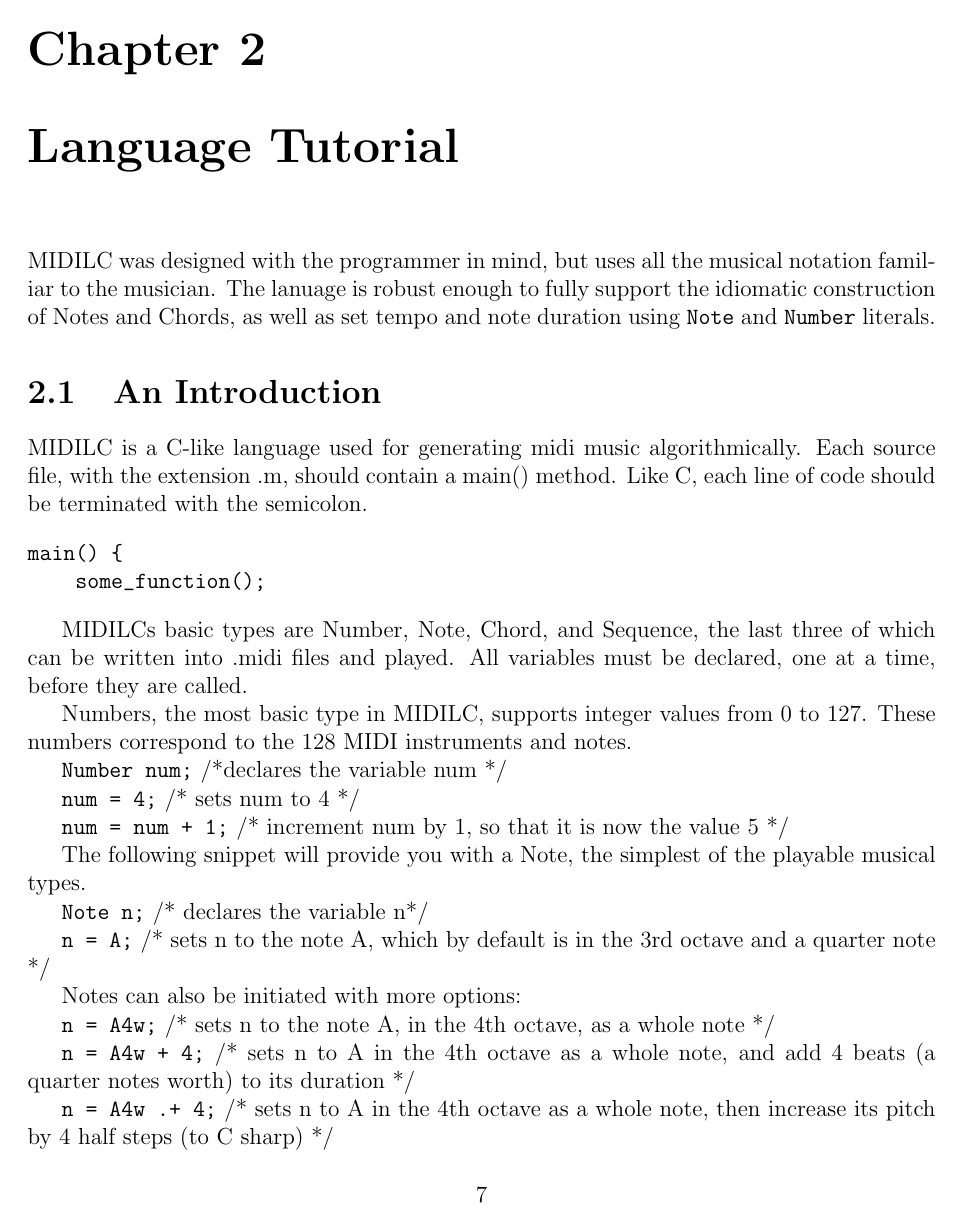
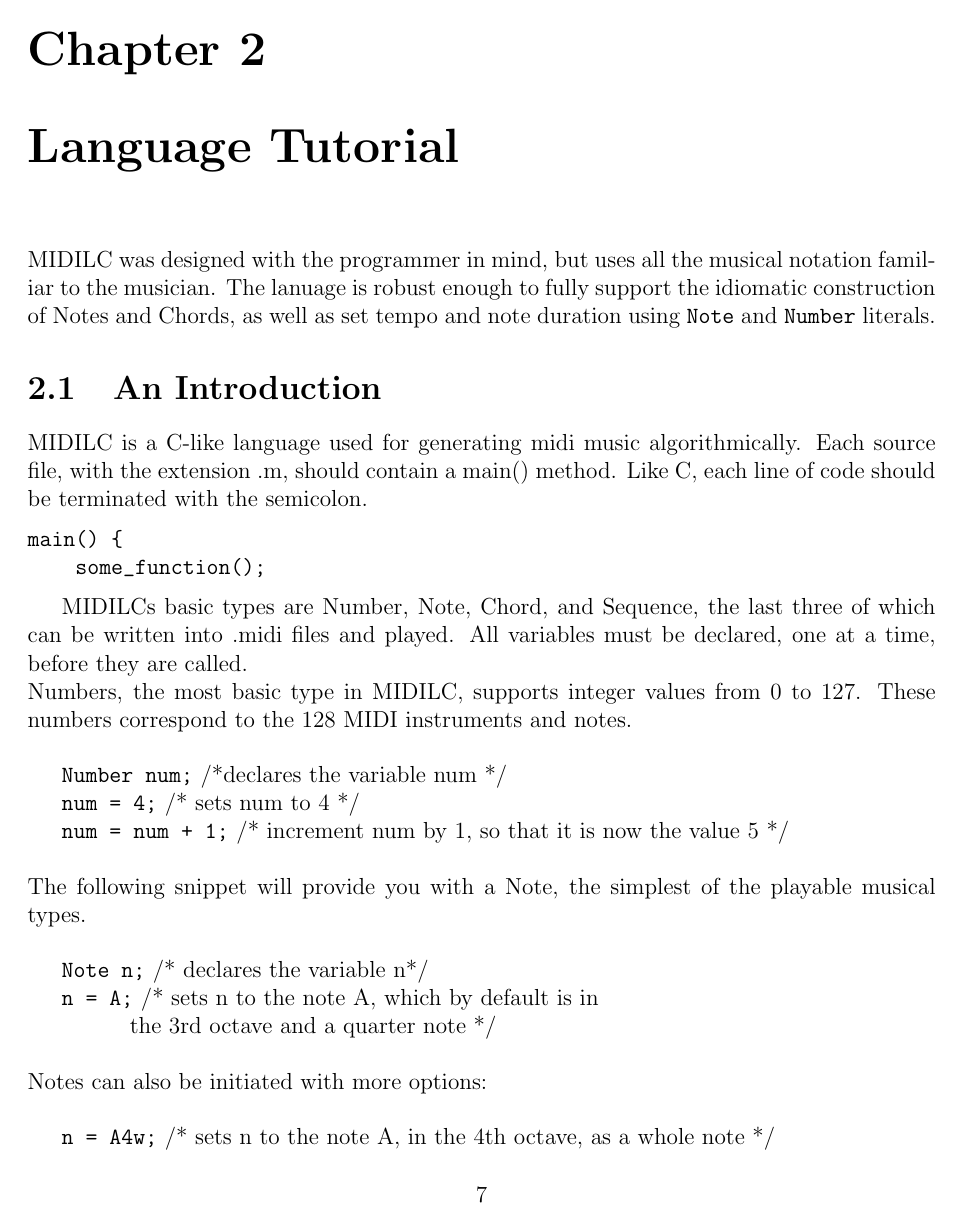
Before and after one commit to 8enmann/midilc, a LaTeX book (final_report/midilc_report.tex): page 7 of 53 before the commit and page 7 of 55 after it. The pictures show the PDF file final_report/midilc_report.pdf that the author committed with the source.

Commit message:
formatted 2.2, Twinkle Twinkle. Still kinda funky looking.

```diff
--- a/final_report/midilc_report.tex
+++ b/final_report/midilc_report.tex
@@ -51,7 +51,9 @@ main() {
 
 MIDILC’s basic types are Number, Note, Chord, and Sequence, the last three of which can be written into .midi files and played. All variables must be declared, one at a time, before they are called.
 
-Numbers, the most basic type in MIDILC, supports integer values from 0 to 127. These numbers correspond to the 128 MIDI instruments and notes.
+\noindent Numbers, the most basic type in MIDILC, supports integer values from 0 to 127. These numbers correspond to the 128 MIDI instruments and notes.
+
+\vspace{5 mm}
 
 \verb|Number num;| /*declares the variable num */
 
@@ -59,21 +61,39 @@ Numbers, the most basic type in MIDILC, supports integer values from 0 to 127. T
 
 \verb|num = num + 1;| /* increment num by 1, so that it is now the value 5 */
 
-The following snippet will provide you with a Note, the simplest of the playable musical types.
+\vspace{5 mm}
+
+\noindent The following snippet will provide you with a Note, the simplest of the playable musical types.
+
+\vspace{5 mm}
 
 \verb|Note n;| /* declares the variable n*/
 
-\verb|n = A;| /* sets n to the note A, which by default is in the 3rd octave and a quarter note */
-
-Notes can also be initiated with more options:
+\verb|n = A;| /* sets n to the note A, which by default is in
+
+\indent \indent \indent the 3rd octave and a quarter note */
+
+\vspace{5 mm}
+
+\noindent Notes can also be initiated with more options:
+
+\vspace{5 mm}
 
 \verb|n = A4w;| /* sets n to the note A, in the 4th octave, as a whole note */
 
-\verb|n = A4w + 4;| /* sets n to A in the 4th octave as a whole note, and add 4 beats (a quarter note’s worth) to its duration */
-
-\verb|n = A4w .+ 4;| /* sets n to A in the 4th octave as a whole note, then increase its pitch by 4 half steps (to C sharp) */
-
-The next type, \verb|Chord|, can be constructed from scratch, or based on notes that already exist. Unlike Note, Chord objects must be initiated with the \verb|new_chord()| function. Notice that since the \verb|+=| operator is not supported, adding to a \verb|Chord| requires one to set the Chord to itself plus the added object.
+\verb|n = A4w + 4;| /* sets n to A in the 4th octave as a whole note,
+
+\indent \indent \indent and add 4 beats (a quarter note’s worth) to its duration */
+
+\verb|n = A4w .+ 4;| /* sets n to A in the 4th octave as a whole note, then
+
+\indent \indent \indent increase its pitch by 4 half steps (to C sharp) */
+
+\vspace{5 mm}
+
+\noindent The next type, \verb|Chord|, can be constructed from scratch, or based on notes that already exist. Unlike Note, Chord objects must be initiated with the \verb|new_chord()| function. Notice that since the \verb|+=| operator is not supported, adding to a \verb|Chord| requires one to set the Chord to itself plus the added object.
+
+\vspace{5 mm}
 
 \verb|Chord a;|
 
@@ -85,13 +105,19 @@ The next type, \verb|Chord|, can be constructed from scratch, or based on notes
 
 \verb|a = new_chord();| /* initializes a Chord object that plays nothing */
 
-\verb|b = new_chord(C, E, G);| /* initializes b to be a C major chord in the (default) 3rd octave with (default) duration of a quarter note*/
+\verb|b = new_chord(C, E, G);| /* initializes b to be a C major chord in the
+
+\indent \indent \indent (default) 3rd octave with (default) duration of a quarter note*/
 
 \verb|c = new_chord(n);| /* initializes c to be a chord containing Note n */
 
 \verb|a = a + n;| /* adds the note n to a, which previously contained nothing playable */
 
-Sequence objects can be thought of as a collection of Note, Chord, and other Sequence objects. Construction of new Sequence objects is similar to that of new Chord objects. Both Note and Chord objects can be added to a Sequence object, in any permutation.
+\vspace{5 mm}
+
+\noindent Sequence objects can be thought of as a collection of Note, Chord, and other Sequence objects. Construction of new Sequence objects is similar to that of new Chord objects. Both Note and Chord objects can be added to a Sequence object, in any permutation.
+
+\vspace{5 mm}
 
 \verb|Sequence s1;| /* declares s1 */
 
@@ -156,9 +193,11 @@ will have one function, namely the \verb|main()| function, for all the code in t
 
 \verb|Number n;|
 
-
-The next step is to initialize all the variables. We will start with the \verb|Note| objects.
-
+\vspace{5 mm}
+
+\noindent The next step is to initialize all the variables. We will start with the \verb|Note| objects.
+
+\vspace{5 mm}
 
 /* set each of the notes to a quarter note in the 4th octave, note name as
 indicated by the capital letters */
@@ -212,6 +255,8 @@ firstpart, which we will use to store the first two stanzas of the song.
 
 	\verb|firstpart = firstpart + (g + 4);|
 
+	\vspace{3 mm}
+
 	\verb|firstpart = firstpart + f;|
 
 	\verb|firstpart = firstpart + f;|
```
Also changed, not shown: final_report/midilc_report.pdf, final_report/midilc_report.tex (79 more changed lines).
